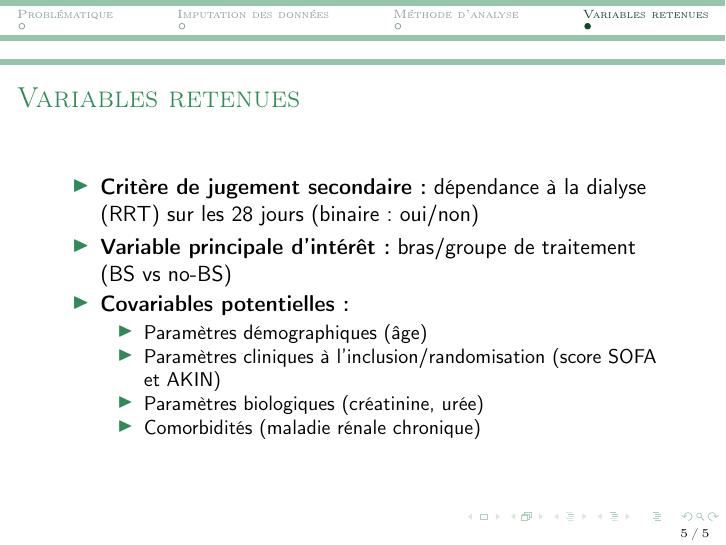
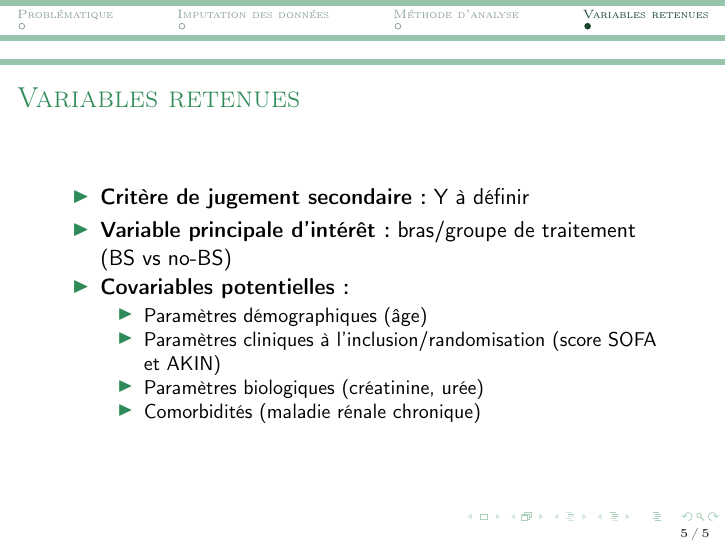
Before and after one commit to lcletz/Data_Science_In_Lab_Theme_B, LaTeX slides (stat_analysis_plan/plan_slides.tex): page 5 of 5. Compiled offline with pdfLaTeX.

Commit message:
typo last slide corrected

```diff
--- a/stat_analysis_plan/plan_slides.tex
+++ b/stat_analysis_plan/plan_slides.tex
@@ -96,7 +96,7 @@ Temporelle  & Temps (en jours) avant la première séance de RRT ou jusqu’à c
 \begin{frame}{Variables retenues}
 
   \begin{itemize}
-    \item \textbf{Critère de jugement secondaire :} dépendance à la dialyse (RRT) sur les 28 jours (binaire : oui/non)
+    \item \textbf{Critère de jugement secondaire :} Y à définir
     \item \textbf{Variable principale d'intérêt :} bras/groupe de traitement (BS vs no-BS)
     \item \textbf{Covariables potentielles :}
     \begin{itemize}
```
Also changed, not shown: stat_analysis_plan/plan_slides.pdf.
